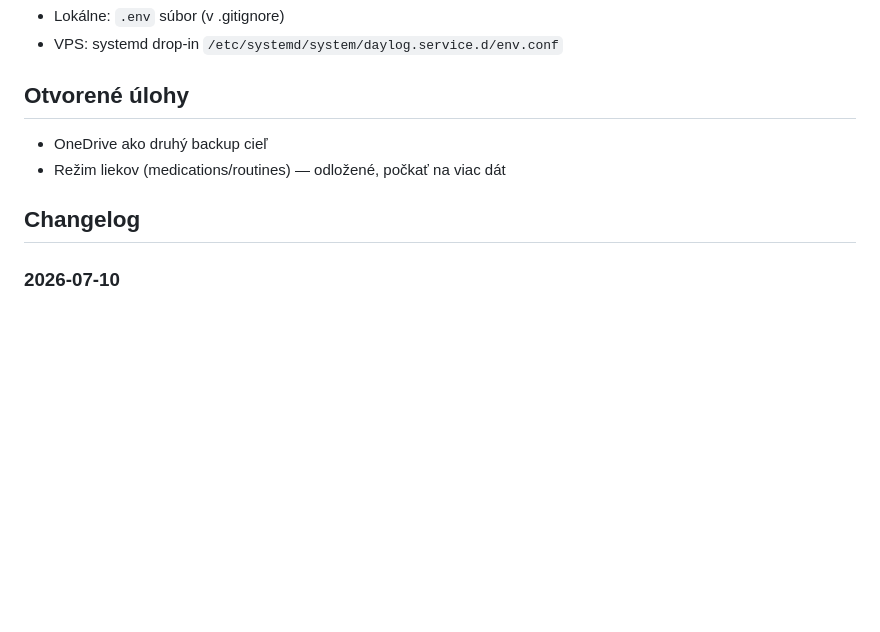
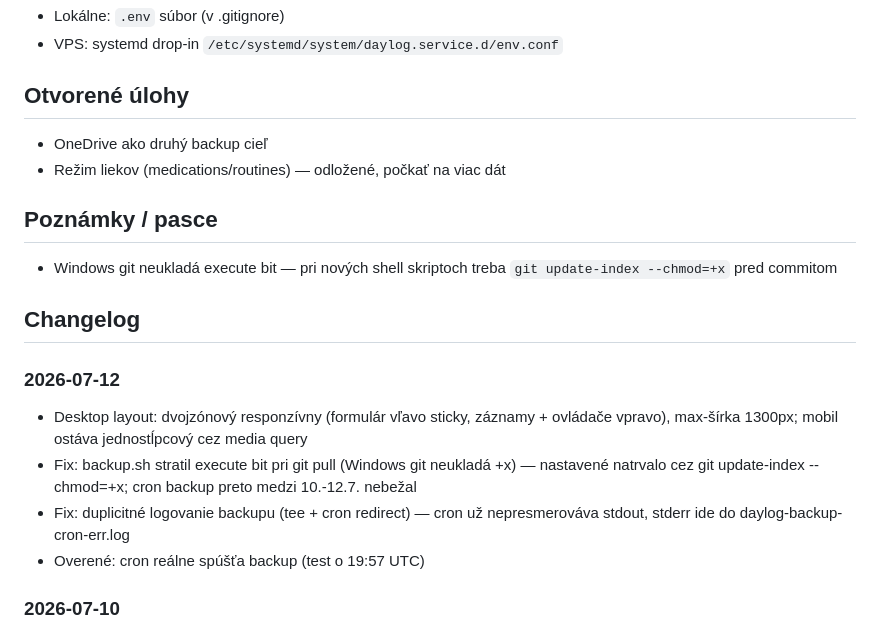
Before and after one commit to ampulaprojects/daylog, a Markdown page: CONTEXT.md, the part around the change. Rendered like a GitHub page; blank space fills up the shorter version.

Commit message:
docs: desktop layout + backup execute-bit fix

```diff
--- a/CONTEXT.md
+++ b/CONTEXT.md
@@ -68,7 +68,17 @@ Cieľ: zbierať čo najviac dát, hľadať vzory.
 - OneDrive ako druhý backup cieľ
 - Režim liekov (medications/routines) — odložené, počkať na viac dát
 
+## Poznámky / pasce
+
+- Windows git neukladá execute bit — pri nových shell skriptoch treba `git update-index --chmod=+x` pred commitom
+
 ## Changelog
+
+### 2026-07-12
+- Desktop layout: dvojzónový responzívny (formulár vľavo sticky, záznamy + ovládače vpravo), max-šírka 1300px; mobil ostáva jednostĺpcový cez media query
+- Fix: backup.sh stratil execute bit pri git pull (Windows git neukladá +x) — nastavené natrvalo cez git update-index --chmod=+x; cron backup preto medzi 10.-12.7. nebežal
+- Fix: duplicitné logovanie backupu (tee + cron redirect) — cron už nepresmerováva stdout, stderr ide do daylog-backup-cron-err.log
+- Overené: cron reálne spúšťa backup (test o 19:57 UTC)
 
 ### 2026-07-10
 - llm_* audit: pri LLM extrakcii sa ukladá llm_model, llm_analysis (surová odpoveď), llm_processed_at; priamy zápis bez LLM ponecháva NULL
```
